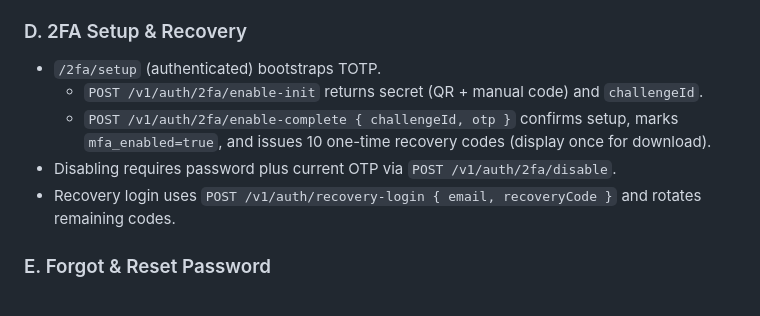
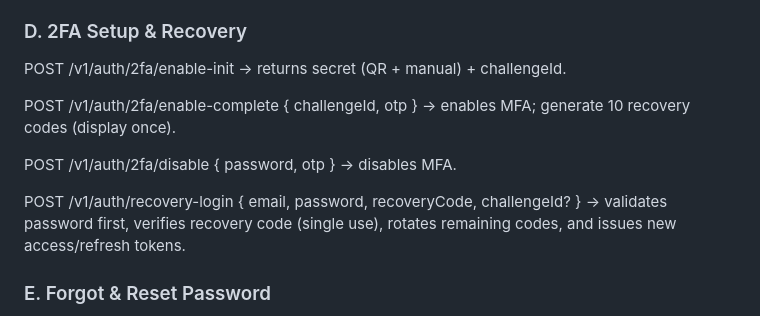
Before and after one commit to Christian-Held/feature-frontend, a Markdown page: docs/architecture/AUTH_PLATFORM.md, the part around the change. Rendered like a GitHub page.

```diff
--- a/docs/architecture/AUTH_PLATFORM.md
+++ b/docs/architecture/AUTH_PLATFORM.md
@@ -69,11 +69,18 @@ This document summarizes the target end-to-end architecture for the authenticati
 
 ### D. 2FA Setup & Recovery
 
-- `/2fa/setup` (authenticated) bootstraps TOTP.
-  - `POST /v1/auth/2fa/enable-init` returns secret (QR + manual code) and `challengeId`.
-  - `POST /v1/auth/2fa/enable-complete { challengeId, otp }` confirms setup, marks `mfa_enabled=true`, and issues 10 one-time recovery codes (display once for download).
-- Disabling requires password plus current OTP via `POST /v1/auth/2fa/disable`.
-- Recovery login uses `POST /v1/auth/recovery-login { email, recoveryCode }` and rotates remaining codes.
+POST /v1/auth/2fa/enable-init
+→ returns secret (QR + manual) + challengeId.
+
+POST /v1/auth/2fa/enable-complete { challengeId, otp }
+→ enables MFA; generate 10 recovery codes (display once).
+
+POST /v1/auth/2fa/disable { password, otp }
+→ disables MFA.
+
+POST /v1/auth/recovery-login { email, password, recoveryCode, challengeId? }
+→ validates password first, verifies recovery code (single use), rotates remaining codes,
+   and issues new access/refresh tokens.
 
 ### E. Forgot & Reset Password
 
```
